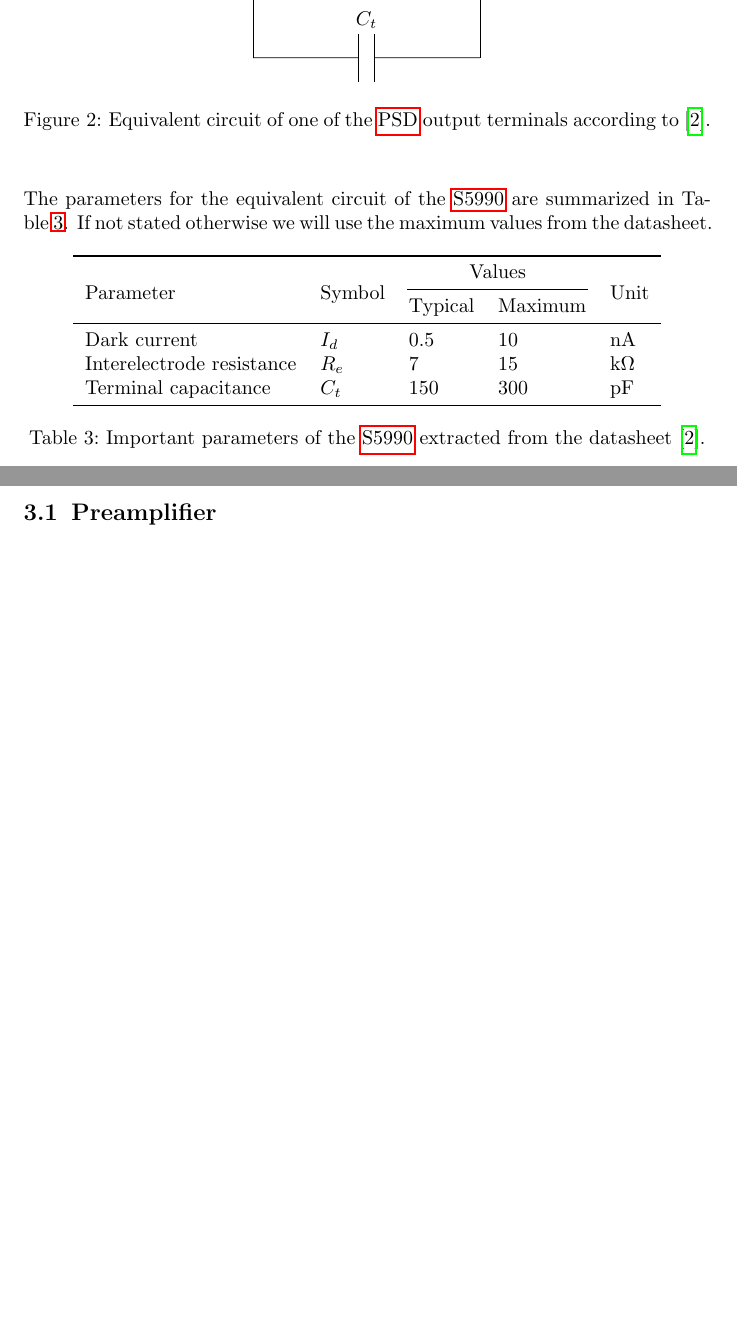
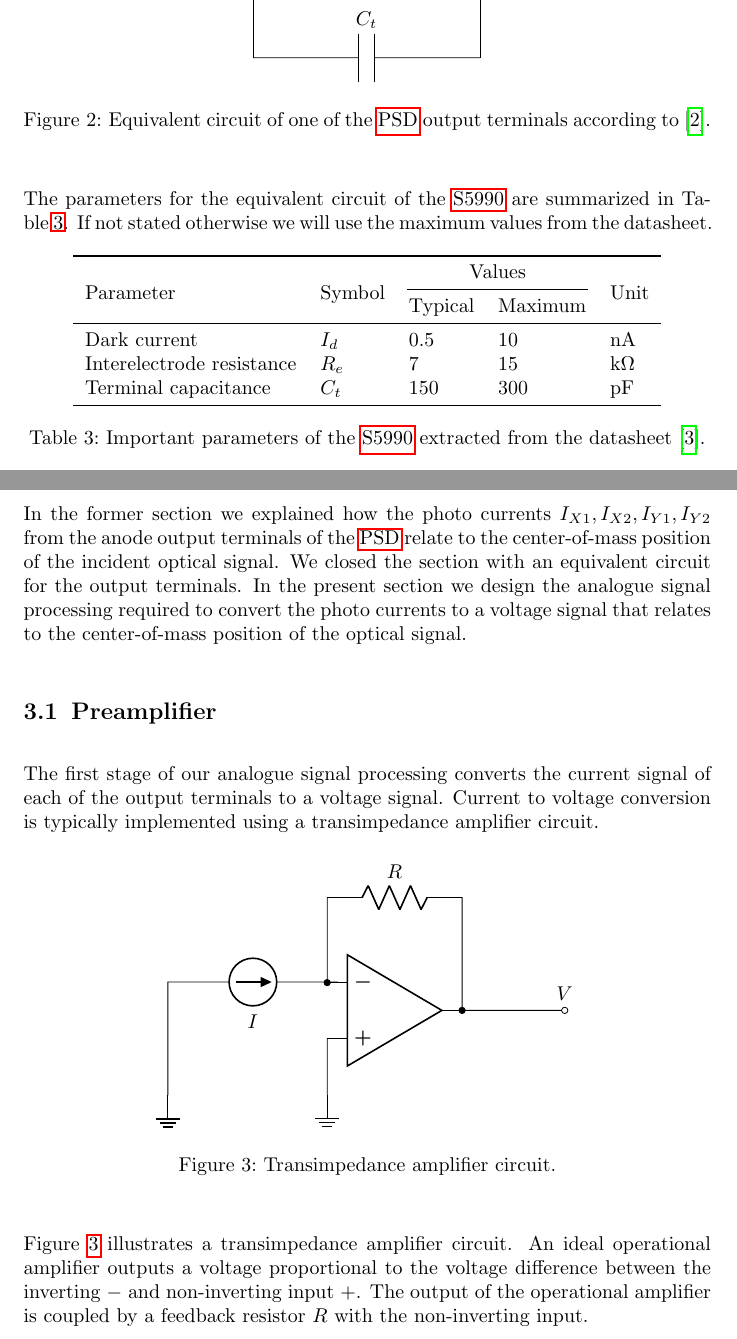
Before and after one commit to bodokaiser/position-sensitive-detector, a LaTeX document (documentation/main.tex, which reads documentation/section/analogue-signal-processing.tex): two parts of pages 6 and 7 of 8, joined at a grey line, cut so that both start at the same text, the shorter picture padded with empty space. Compiled offline with pdfLaTeX.

Commit message:
started with analogue-signal-processing section

```diff
--- a/documentation/section/analogue-signal-processing.tex
+++ b/documentation/section/analogue-signal-processing.tex
@@ -1,3 +1,39 @@
 \section{Analogue signal processing}
 
+In the former section we explained how the photo currents $I_{X1},I_{X2},I_{Y1},I_{Y2}$ from the anode output terminals of the \gls{psd} relate to the center-of-mass position of the incident optical signal.
+We closed the section with an equivalent circuit for the output terminals.
+In the present section we design the analogue signal processing required to convert the photo currents to a voltage signal that relates to the center-of-mass position of the optical signal.
+
 \subsection{Preamplifier}
+
+The first stage of our analogue signal processing converts the current signal of each of the output terminals to a voltage signal.
+Current to voltage conversion is typically implemented using a transimpedance amplifier circuit.
+\begin{figure}[H]
+	\centering
+	\begin{circuitikz}
+		\draw
+			(0, 0)
+				node[op amp] (opamp) {}
+			(opamp.-)
+				to[short] (-1, 0.5)
+				to[american current source, invert, label=$I$] (-4, 0.5)
+				to[short] (-4, -1.5)
+				node[ground] {}
+			(opamp.-)
+				to[short, *-] ++(0, 1.5)
+				coordinate (left)
+				to[resistor, label=$R$] (left -| opamp.out)
+				to[short, -*] (opamp.out)
+			(opamp.+)
+				to[short] +(0, -1)
+				node[ground] {}
+			(opamp.out)
+				to[short] (3, 0)
+				node[ocirc, label=$V$] {}
+	;
+	\end{circuitikz}
+	\caption{Transimpedance amplifier circuit.}\label{fig:circuit_transimpedance_amp}
+\end{figure}
+\Cref{fig:circuit_transimpedance_amp} illustrates a transimpedance amplifier circuit.
+An ideal operational amplifier outputs a voltage proportional to the voltage difference between the inverting $-$ and non-inverting input $+$.
+The output of the operational amplifier is coupled by a feedback resistor $R$ with the non-inverting input.
```
Also changed, not shown: documentation/literature.bib (+4 -2 lines), documentation/section/position-sensitive-detector.tex (+1 -1 lines), documentation/main.pdf.
